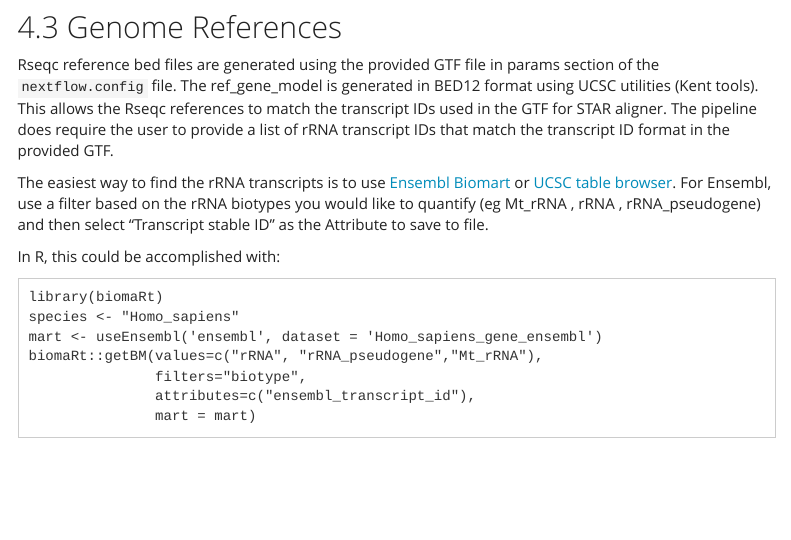
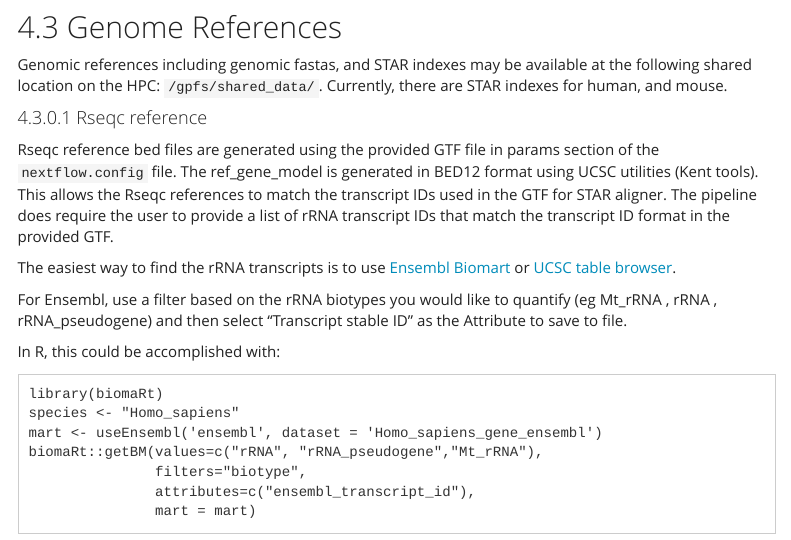
Before and after one commit to RSC-RP/rnaseq_count_nf, an R Markdown document (workflow_docs/workflow_run.Rmd): the page in a window 1100 px wide, from 4220 px down. Rendered offline with R 4.5, knitr and Pandoc, with nearby package versions; some code elsewhere in the file could not run offline; menus at the side of the page are left out; long lines of code are wrapped.

Commit message:
added info on shared genomic refs

````diff
--- a/workflow_docs/workflow_run.Rmd
+++ b/workflow_docs/workflow_run.Rmd
@@ -242,9 +242,15 @@ config_file %>%
 
 ## Genome References
 
+Genomic references including genomic fastas, and STAR indexes may be available at the following shared location on the HPC: `/gpfs/shared_data/`. Currently, there are STAR indexes for human, and  mouse.
+
+#### Rseqc reference
+
 Rseqc reference bed files are generated using the provided GTF file in params section of the `nextflow.config` file. The ref_gene_model is generated in BED12 format using UCSC utilities (Kent tools). This allows the Rseqc references to match the transcript IDs used in the GTF for STAR aligner. The pipeline does require the user to provide a list of rRNA transcript IDs that match the transcript ID format in the provided GTF.
 
-The easiest way to find the rRNA transcripts is to use [Ensembl Biomart](http://useast.ensembl.org/biomart/martview/d3ad0d42cda078c0acc2a4b2c18a9164) or [UCSC table browser](https://genome.ucsc.edu/cgi-bin/hgTables). For Ensembl, use a filter based on the rRNA biotypes you would like to quantify (eg Mt_rRNA , rRNA , rRNA_pseudogene) and then select "Transcript stable ID" as the Attribute to save to file.
+The easiest way to find the rRNA transcripts is to use [Ensembl Biomart](http://useast.ensembl.org/biomart/martview/d3ad0d42cda078c0acc2a4b2c18a9164) or [UCSC table browser](https://genome.ucsc.edu/cgi-bin/hgTables).
+
+For Ensembl, use a filter based on the rRNA biotypes you would like to quantify (eg Mt_rRNA , rRNA , rRNA_pseudogene) and then select "Transcript stable ID" as the Attribute to save to file.
 
 In R, this could be accomplished with:
 ```
````
